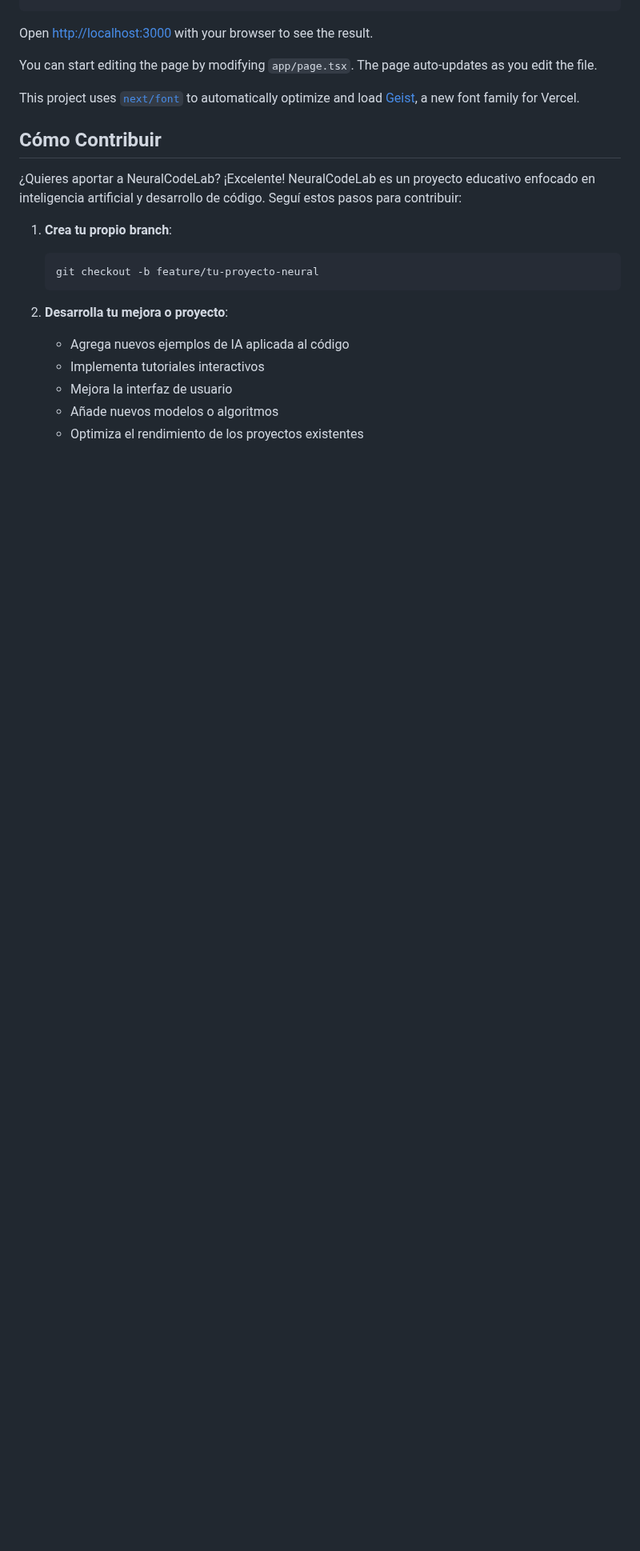
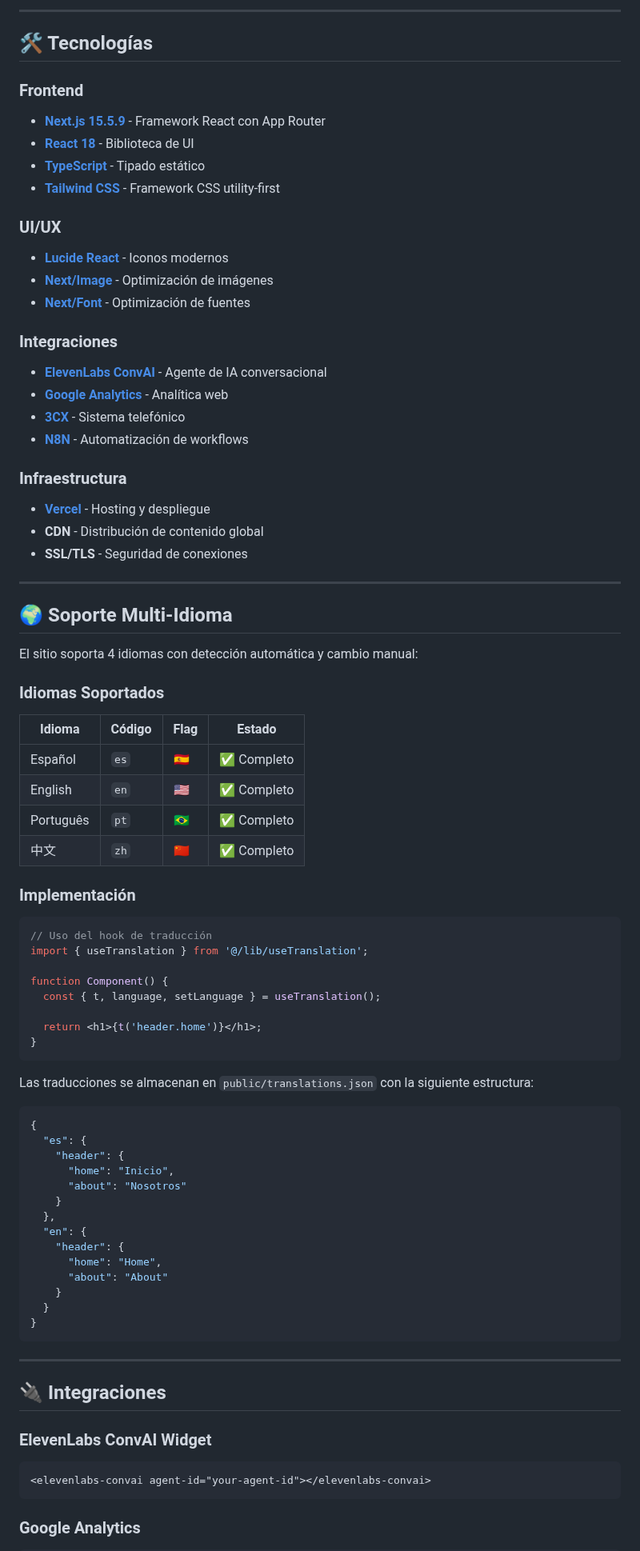
Before and after one commit to EduGuate/neuralcodelab, a Markdown page: README.md, the part around one of its changes. Shown at 80% size. GitHub-like rendering; blank space fills up the shorter version.

````diff
--- a/README.md
+++ b/README.md
@@ -15,24 +113,85 @@ bun dev
+---
+
+## 🛠️ Tecnologías
+
+### Frontend
+- **[Next.js 15.5.9](https://nextjs.org/)** - Framework React con App Router
+- **[React 18](https://reactjs.org/)** - Biblioteca de UI
+- **[TypeScript](https://www.typescriptlang.org/)** - Tipado estático
+- **[Tailwind CSS](https://tailwindcss.com/)** - Framework CSS utility-first
+
+### UI/UX
+- **[Lucide React](https://lucide.dev/)** - Iconos modernos
+- **[Next/Image](https://nextjs.org/docs/api-reference/next/image)** - Optimización de imágenes
+- **[Next/Font](https://nextjs.org/docs/basic-features/font-optimization)** - Optimización de fuentes
+
+### Integraciones
+- **[ElevenLabs ConvAI](https://elevenlabs.io/)** - Agente de IA conversacional
+- **[Google Analytics](https://analytics.google.com/)** - Analítica web
+- **[3CX](https://www.3cx.com/)** - Sistema telefónico
+- **[N8N](https://n8n.io/)** - Automatización de workflows
+
+### Infraestructura
+- **[Vercel](https://vercel.com/)** - Hosting y despliegue
+- **CDN** - Distribución de contenido global
+- **SSL/TLS** - Seguridad de conexiones
+
+---
+
+## 🌍 Soporte Multi-Idioma
+
+El sitio soporta 4 idiomas con detección automática y cambio manual:
+
+### Idiomas Soportados
+
+| Idioma | Código | Flag | Estado |
+|--------|--------|------|--------|
+| Español | `es` | 🇪🇸 | ✅ Completo |
+| English | `en` | 🇺🇸 | ✅ Completo |
+| Português | `pt` | 🇧🇷 | ✅ Completo |
+| 中文 | `zh` | 🇨🇳 | ✅ Completo |
+
+### Implementación
+
+```typescript
+// Uso del hook de traducción
+import { useTranslation } from '@/lib/useTranslation';
+
+function Component() {
+  const { t, language, setLanguage } = useTranslation();
+
+  return <h1>{t('header.home')}</h1>;
+}
 ```
 
-Open [http://localhost:3000](http://localhost:3000) with your browser to see the result.
+Las traducciones se almacenan en `public/translations.json` con la siguiente estructura:
 
-You can start editing the page by modifying `app/page.tsx`. The page auto-updates as you edit the file.
+```json
+{
+  "es": {
+    "header": {
+      "home": "Inicio",
+      "about": "Nosotros"
+    }
+  },
+  "en": {
+    "header": {
+      "home": "Home",
+      "about": "About"
+    }
+  }
+}
+```
 
-This project uses [`next/font`](https://nextjs.org/docs/app/building-your-application/optimizing/fonts) to automatically optimize and load [Geist](https://vercel.com/font), a new font family for Vercel.
+---
 
-## Cómo Contribuir
+## 🔌 Integraciones
 
-¿Quieres aportar a NeuralCodeLab? ¡Excelente! NeuralCodeLab es un proyecto educativo enfocado en inteligencia artificial y desarrollo de código. Seguí estos pasos para contribuir:
+### ElevenLabs ConvAI Widget
 
-1. **Crea tu propio branch**:
-   ```bash
-   git checkout -b feature/tu-proyecto-neural
-   ```
+```html
+<elevenlabs-convai agent-id="your-agent-id"></elevenlabs-convai>
+```
 
-2. **Desarrolla tu mejora o proyecto**:
-   - Agrega nuevos ejemplos de IA aplicada al código
-   - Implementa tutoriales interactivos
-   - Mejora la interfaz de usuario
-   - Añade nuevos modelos o algoritmos
-   - Optimiza el rendimiento de los proyectos existentes
+### Google Analytics
 
````
Also changed, not shown: other parts of README.md (+131 -30 lines), docs/screenshots/about-hero.png (added), docs/screenshots/about-values.png (added), docs/screenshots/contact-center-demo.png (added), docs/screenshots/home-page.png (added), docs/screenshots/language-switcher.png (added), 8 other files.
